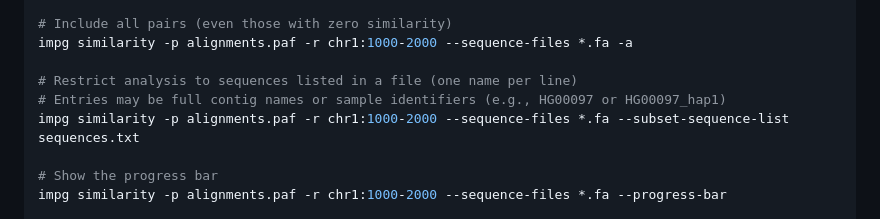
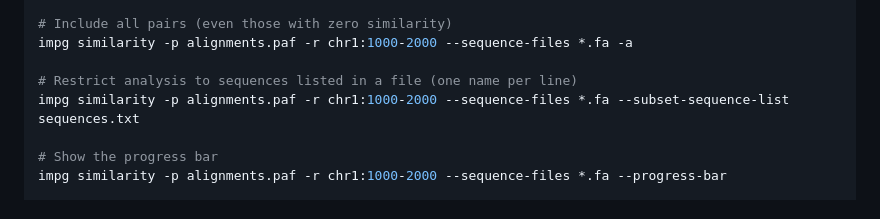
Before and after one commit to pangenome/impg, a Markdown page: README.md, the part around the change. Rendered like a GitHub page.

Commit message:
Remove comment about sequence identifiers from README.md for clarity

```diff
--- a/README.md
+++ b/README.md
@@ -154,7 +154,6 @@ impg similarity -p alignments.paf -r chr1:1000-2000 --sequence-files *.fa --dist
 impg similarity -p alignments.paf -r chr1:1000-2000 --sequence-files *.fa -a
 
 # Restrict analysis to sequences listed in a file (one name per line)
-# Entries may be full contig names or sample identifiers (e.g., HG00097 or HG00097_hap1)
 impg similarity -p alignments.paf -r chr1:1000-2000 --sequence-files *.fa --subset-sequence-list sequences.txt
 
 # Show the progress bar
```
